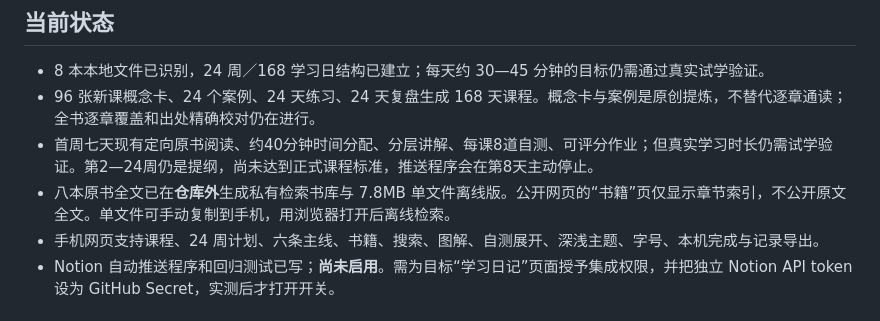
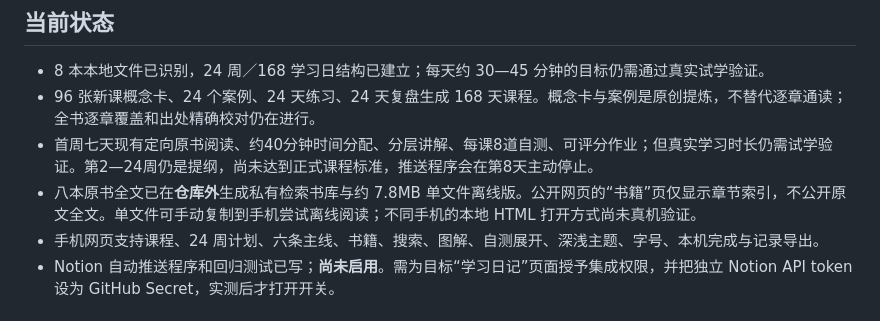
Before and after one commit to wenhuawen2-art/1452XUEXI, a Markdown page: README.md, the part around the change. GitHub-like rendering.

Commit message:
docs: qualify mobile offline reader support

```diff
--- a/README.md
+++ b/README.md
@@ -7,7 +7,7 @@
 - 8 本本地文件已识别，24 周／168 学习日结构已建立；每天约 30—45 分钟的目标仍需通过真实试学验证。
 - 96 张新课概念卡、24 个案例、24 天练习、24 天复盘生成 168 天课程。概念卡与案例是原创提炼，不替代逐章通读；全书逐章覆盖和出处精确校对仍在进行。
 - 首周七天现有定向原书阅读、约40分钟时间分配、分层讲解、每课8道自测、可评分作业；但真实学习时长仍需试学验证。第2—24周仍是提纲，尚未达到正式课程标准，推送程序会在第8天主动停止。
-- 八本原书全文已在**仓库外**生成私有检索书库与 7.8MB 单文件离线版。公开网页的“书籍”页仅显示章节索引，不公开原文全文。单文件可手动复制到手机，用浏览器打开后离线检索。
+- 八本原书全文已在**仓库外**生成私有检索书库与约 7.8MB 单文件离线版。公开网页的“书籍”页仅显示章节索引，不公开原文全文。单文件可手动复制到手机尝试离线阅读；不同手机的本地 HTML 打开方式尚未真机验证。
 - 手机网页支持课程、24 周计划、六条主线、书籍、搜索、图解、自测展开、深浅主题、字号、本机完成与记录导出。
 - Notion 自动推送程序和回归测试已写；**尚未启用**。需为目标“学习日记”页面授予集成权限，并把独立 Notion API token 设为 GitHub Secret，实测后才打开开关。
 
```
